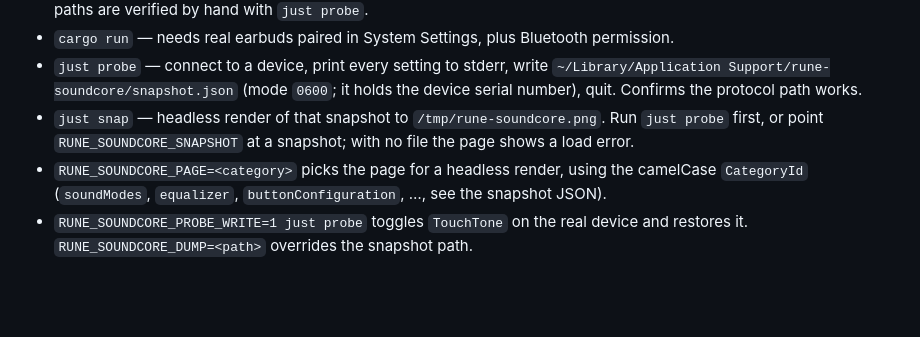
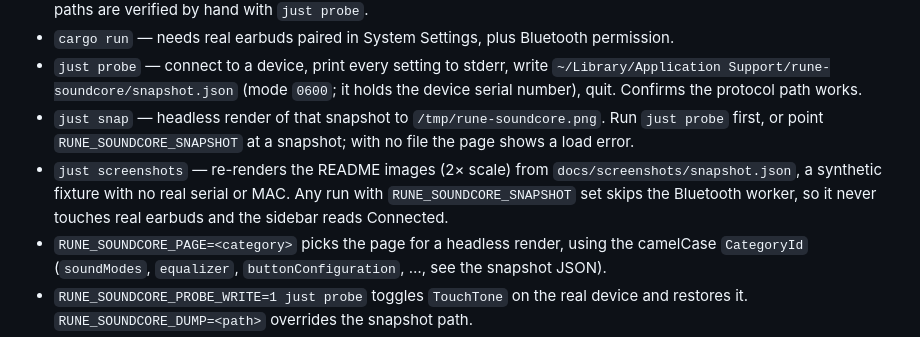
Before and after one commit to slashdash/rune-soundcore, a Markdown page: AGENTS.md, the part around the change. Rendered like a GitHub page; blank space fills up the shorter version.

```diff
--- a/AGENTS.md
+++ b/AGENTS.md
@@ -17,6 +17,10 @@ modules beside the code.
 - `just snap` — headless render of that snapshot to `/tmp/rune-soundcore.png`. Run `just probe`
   first, or point `RUNE_SOUNDCORE_SNAPSHOT` at a snapshot; with no file the page shows a load
   error.
+- `just screenshots` — re-renders the README images (2× scale) from
+  `docs/screenshots/snapshot.json`, a synthetic fixture with no real serial or MAC. Any run with
+  `RUNE_SOUNDCORE_SNAPSHOT` set skips the Bluetooth worker, so it never touches real earbuds and
+  the sidebar reads Connected.
 - `RUNE_SOUNDCORE_PAGE=<category>` picks the page for a headless render, using the camelCase
   `CategoryId` (`soundModes`, `equalizer`, `buttonConfiguration`, …, see the snapshot JSON).
 - `RUNE_SOUNDCORE_PROBE_WRITE=1 just probe` toggles `TouchTone` on the real device and restores it.
```
Also changed, not shown: README.md (+9 -0 lines), docs/screenshots/button-configuration.png (added), docs/screenshots/equalizer.png (added), docs/screenshots/miscellaneous.png (added), docs/screenshots/sound-modes.png (added), 3 other files.
